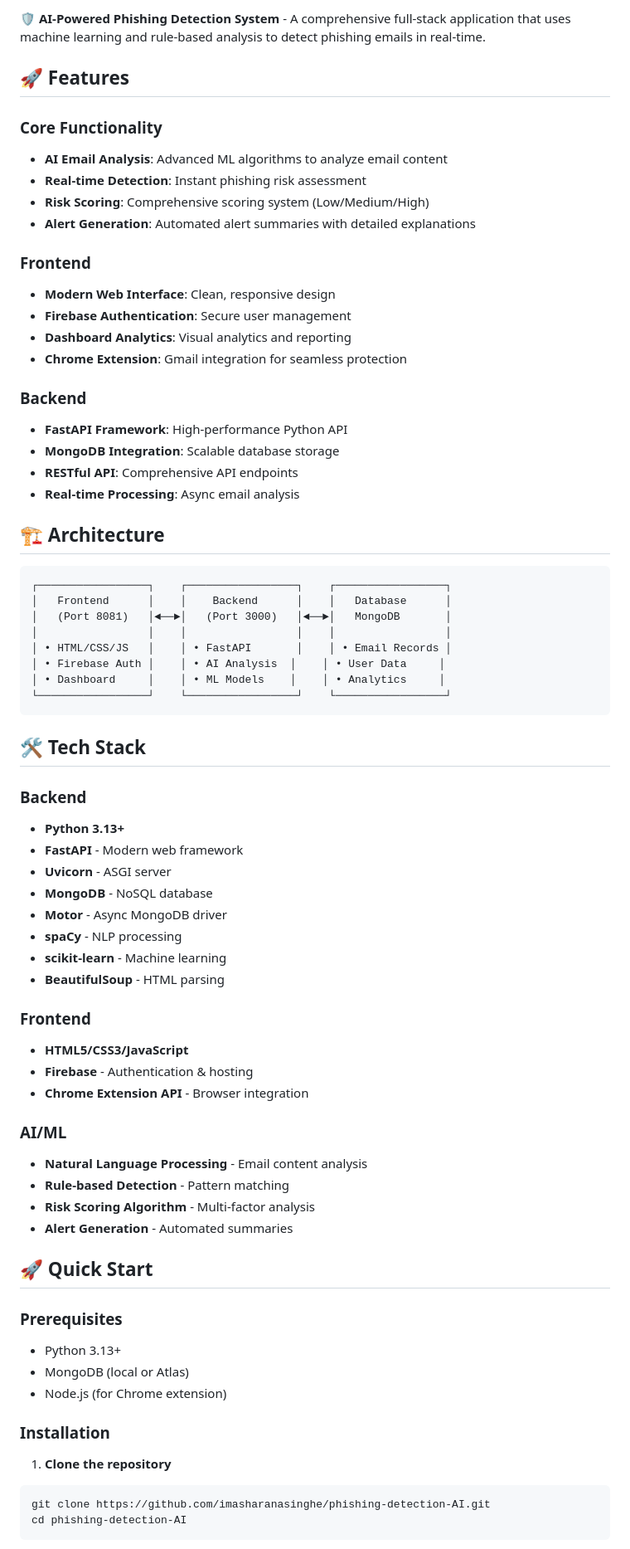
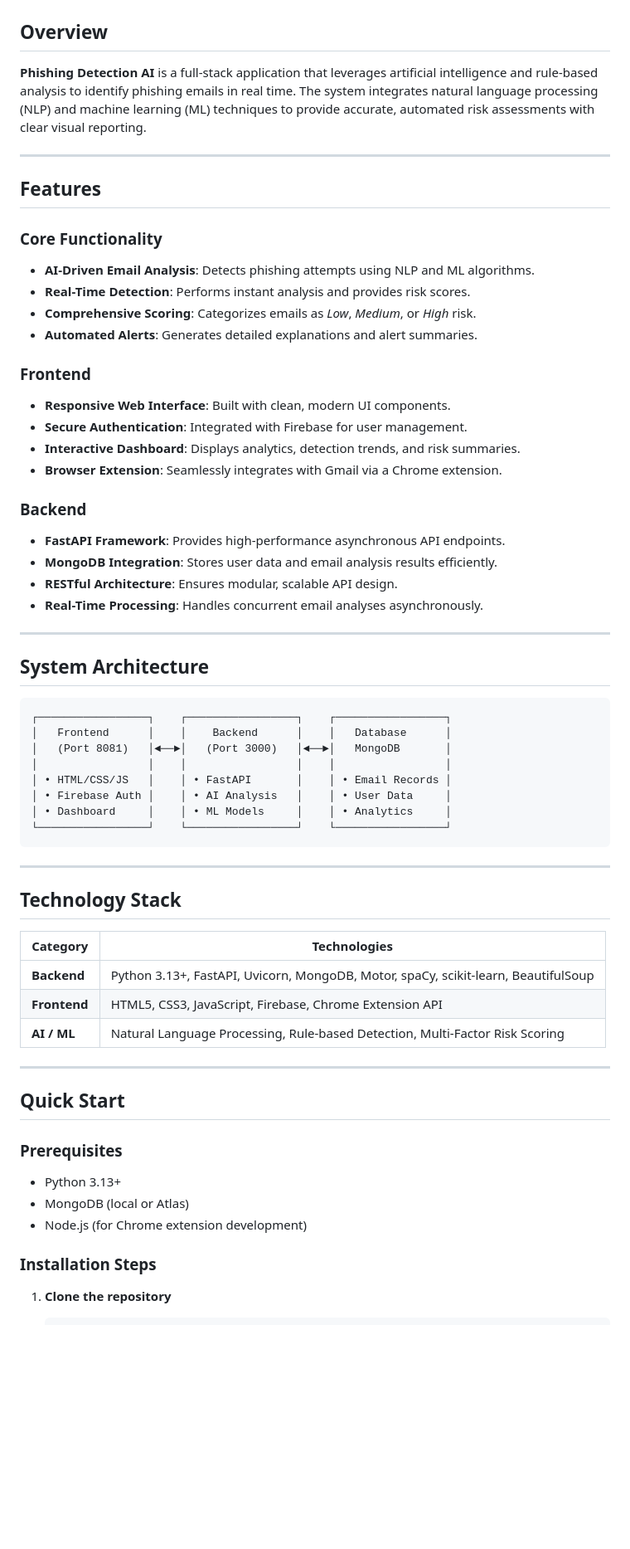
Before and after one commit to imasharanasinghe/phishing-detection-AI, a Markdown page: README.md, the part around the change printed below. Shown: that part at 83% size. Rendered like a GitHub page; blank space fills up the shorter version.

````diff
--- a/README.md
+++ b/README.md
@@ -2,27 +8,37 @@
 
-🛡️ **AI-Powered Phishing Detection System** - A comprehensive full-stack application that uses machine learning and rule-based analysis to detect phishing emails in real-time.
 
-## 🚀 Features
+## Overview
+
+**Phishing Detection AI** is a full-stack application that leverages artificial intelligence and rule-based analysis to identify phishing emails in real time. The system integrates natural language processing (NLP) and machine learning (ML) techniques to provide accurate, automated risk assessments with clear visual reporting.
+
+---
+
+## Features
 
 ### Core Functionality
-- **AI Email Analysis**: Advanced ML algorithms to analyze email content
-- **Real-time Detection**: Instant phishing risk assessment
-- **Risk Scoring**: Comprehensive scoring system (Low/Medium/High)
-- **Alert Generation**: Automated alert summaries with detailed explanations
+
+* **AI-Driven Email Analysis**: Detects phishing attempts using NLP and ML algorithms.
+* **Real-Time Detection**: Performs instant analysis and provides risk scores.
+* **Comprehensive Scoring**: Categorizes emails as *Low*, *Medium*, or *High* risk.
+* **Automated Alerts**: Generates detailed explanations and alert summaries.
 
 ### Frontend
-- **Modern Web Interface**: Clean, responsive design
-- **Firebase Authentication**: Secure user management
-- **Dashboard Analytics**: Visual analytics and reporting
-- **Chrome Extension**: Gmail integration for seamless protection
+
+* **Responsive Web Interface**: Built with clean, modern UI components.
+* **Secure Authentication**: Integrated with Firebase for user management.
+* **Interactive Dashboard**: Displays analytics, detection trends, and risk summaries.
+* **Browser Extension**: Seamlessly integrates with Gmail via a Chrome extension.
 
 ### Backend
-- **FastAPI Framework**: High-performance Python API
-- **MongoDB Integration**: Scalable database storage
-- **RESTful API**: Comprehensive API endpoints
-- **Real-time Processing**: Async email analysis
 
-## 🏗️ Architecture
+* **FastAPI Framework**: Provides high-performance asynchronous API endpoints.
+* **MongoDB Integration**: Stores user data and email analysis results efficiently.
+* **RESTful Architecture**: Ensures modular, scalable API design.
+* **Real-Time Processing**: Handles concurrent email analyses asynchronously.
+
+---
+
+## System Architecture
 
 ```
 ┌─────────────────┐    ┌─────────────────┐    ┌─────────────────┐
@@ -30,46 +46,32 @@
 │   (Port 8081)   │◄──►│   (Port 3000)   │◄──►│   MongoDB       │
 │                 │    │                 │    │                 │
 │ • HTML/CSS/JS   │    │ • FastAPI       │    │ • Email Records │
-│ • Firebase Auth │    │ • AI Analysis  │    │ • User Data     │
-│ • Dashboard     │    │ • ML Models    │    │ • Analytics     │
+│ • Firebase Auth │    │ • AI Analysis   │    │ • User Data     │
+│ • Dashboard     │    │ • ML Models     │    │ • Analytics     │
 └─────────────────┘    └─────────────────┘    └─────────────────┘
 ```
 
-## 🛠️ Tech Stack
+---
 
-### Backend
-- **Python 3.13+**
-- **FastAPI** - Modern web framework
-- **Uvicorn** - ASGI server
-- **MongoDB** - NoSQL database
-- **Motor** - Async MongoDB driver
-- **spaCy** - NLP processing
-- **scikit-learn** - Machine learning
-- **BeautifulSoup** - HTML parsing
+## Technology Stack
 
-### Frontend
-- **HTML5/CSS3/JavaScript**
-- **Firebase** - Authentication & hosting
-- **Chrome Extension API** - Browser integration
+| Category     | Technologies                                                                       |
+| ------------ | ---------------------------------------------------------------------------------- |
+| **Backend**  | Python 3.13+, FastAPI, Uvicorn, MongoDB, Motor, spaCy, scikit-learn, BeautifulSoup |
+| **Frontend** | HTML5, CSS3, JavaScript, Firebase, Chrome Extension API                            |
+| **AI / ML**  | Natural Language Processing, Rule-based Detection, Multi-Factor Risk Scoring       |
 
-### AI/ML
-- **Natural Language Processing** - Email content analysis
-- **Rule-based Detection** - Pattern matching
-- **Risk Scoring Algorithm** - Multi-factor analysis
-- **Alert Generation** - Automated summaries
+---
 
-## 🚀 Quick Start
+## Quick Start
 
 ### Prerequisites
-- Python 3.13+
-- MongoDB (local or Atlas)
-- Node.js (for Chrome extension)
 
-### Installation
+* Python 3.13+
+* MongoDB (local or Atlas)
+* Node.js (for Chrome extension development)
+
+### Installation Steps
 
 1. **Clone the repository**
-```bash
-git clone https://github.com/imasharanasinghe/phishing-detection-AI.git
-cd phishing-detection-AI
-```
 
````
Also changed, not shown: other parts of README.md (+115 -90 lines).
